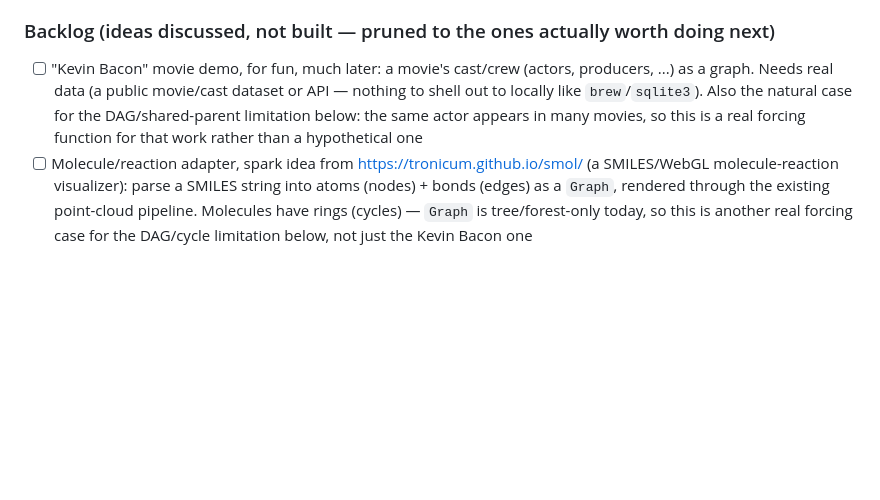
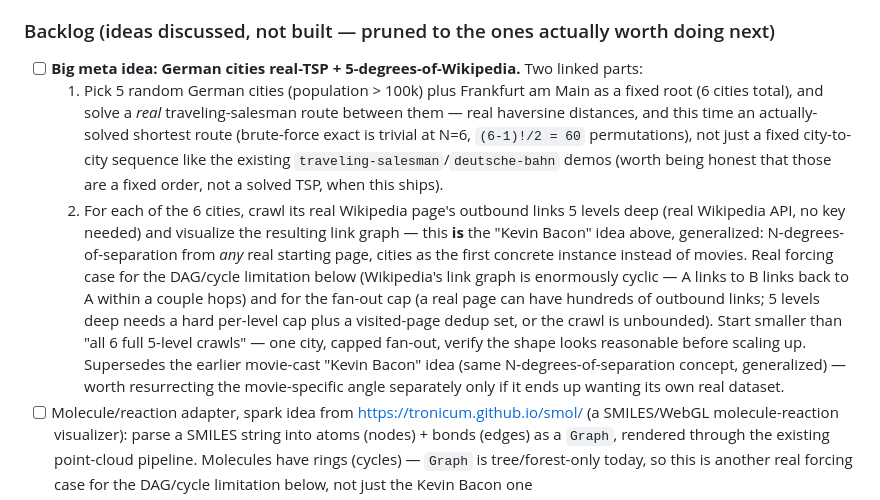
Before and after one commit to tronicum/stardate, a Markdown page: spex/TODOs.md, the part around the change. Drawn GitHub-style; blank space fills up the shorter version.

Commit message:
Queue big meta demo idea: German cities real-TSP + 5-degrees-of-Wikipedia
Real traveling-salesman solve (not just a fixed sequence) over 5
random German cities + Frankfurt am Main as root, plus a real
Wikipedia link-crawl 5 levels deep per city (generalizes the earlier
Kevin Bacon movie-cast idea into a real N-degrees-of-separation
concept). Real forcing case for the DAG/cycle limitation and the
fan-out cap.

Co-Authored-By: Claude Sonnet 5 <noreply@anthropic.com>

```diff
--- a/spex/TODOs.md
+++ b/spex/TODOs.md
@@ -92,7 +92,10 @@ Apply this standard to new demos by default (stock-price, Kevin Bacon movie-cast
 - [ ] LEGO/Klemmbaustein price-history side of the "Baumeister" spark idea still open — the Big Mac Index (M17, below) covers the burger half in a single US chain. Promising lead not yet followed up: brickinsights.com/statistics/ppp (price-per-part-over-time analysis) and the Brickset.com dataset it's built from — not yet checked for a scrapable/downloadable real dataset. Also: the "single then parallel" step (multiple countries/series side by side) is still open for both this and the stock-price demo
 
 ### Backlog (ideas discussed, not built — pruned to the ones actually worth doing next)
-- [ ] "Kevin Bacon" movie demo, for fun, much later: a movie's cast/crew (actors, producers, ...) as a graph. Needs real data (a public movie/cast dataset or API — nothing to shell out to locally like `brew`/`sqlite3`). Also the natural case for the DAG/shared-parent limitation below: the same actor appears in many movies, so this is a real forcing function for that work rather than a hypothetical one
+- [ ] **Big meta idea: German cities real-TSP + 5-degrees-of-Wikipedia.** Two linked parts:
+  1. Pick 5 random German cities (population > 100k) plus Frankfurt am Main as a fixed root (6 cities total), and solve a *real* traveling-salesman route between them — real haversine distances, and this time an actually-solved shortest route (brute-force exact is trivial at N=6, `(6-1)!/2 = 60` permutations), not just a fixed city-to-city sequence like the existing `traveling-salesman`/`deutsche-bahn` demos (worth being honest that those are a fixed order, not a solved TSP, when this ships).
+  2. For each of the 6 cities, crawl its real Wikipedia page's outbound links 5 levels deep (real Wikipedia API, no key needed) and visualize the resulting link graph — this **is** the "Kevin Bacon" idea above, generalized: N-degrees-of-separation from *any* real starting page, cities as the first concrete instance instead of movies. Real forcing case for the DAG/cycle limitation below (Wikipedia's link graph is enormously cyclic — A links to B links back to A within a couple hops) and for the fan-out cap (a real page can have hundreds of outbound links; 5 levels deep needs a hard per-level cap plus a visited-page dedup set, or the crawl is unbounded). Start smaller than "all 6 full 5-level crawls" — one city, capped fan-out, verify the shape looks reasonable before scaling up.
+  Supersedes the earlier movie-cast "Kevin Bacon" idea (same N-degrees-of-separation concept, generalized) — worth resurrecting the movie-specific angle separately only if it ends up wanting its own real dataset.
 - [ ] Molecule/reaction adapter, spark idea from https://tronicum.github.io/smol/ (a SMILES/WebGL molecule-reaction visualizer): parse a SMILES string into atoms (nodes) + bonds (edges) as a `Graph`, rendered through the existing point-cloud pipeline. Molecules have rings (cycles) — `Graph` is tree/forest-only today, so this is another real forcing case for the DAG/cycle limitation below, not just the Kevin Bacon one
 - [ ] "Morph between two graph states" — generalizes the animated-packet work into the diff/temporal idea below: lerp every matching node's position/color between graph A and graph B (e.g. a molecule mid-reaction, or a traceroute re-run) instead of walking a single chain
 - [ ] Animated packet on branching trees (ps-tree, brew-deps) — today it only walks one branch (first-child-always); multiple simultaneous packets or a full DFS sweep would cover the whole tree
```
